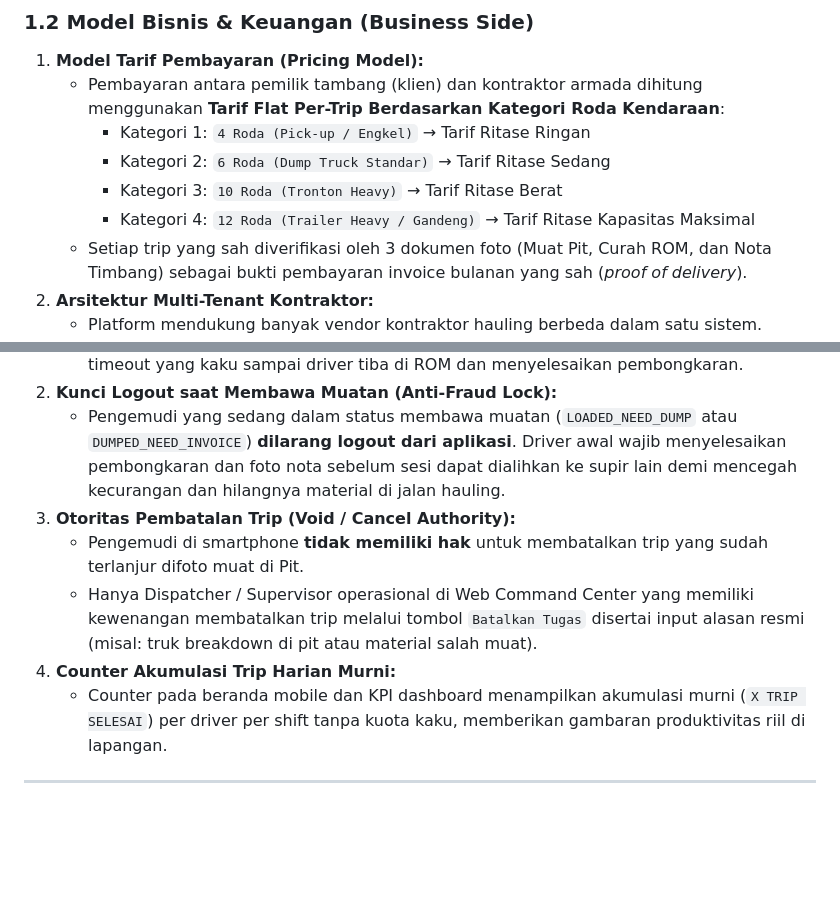
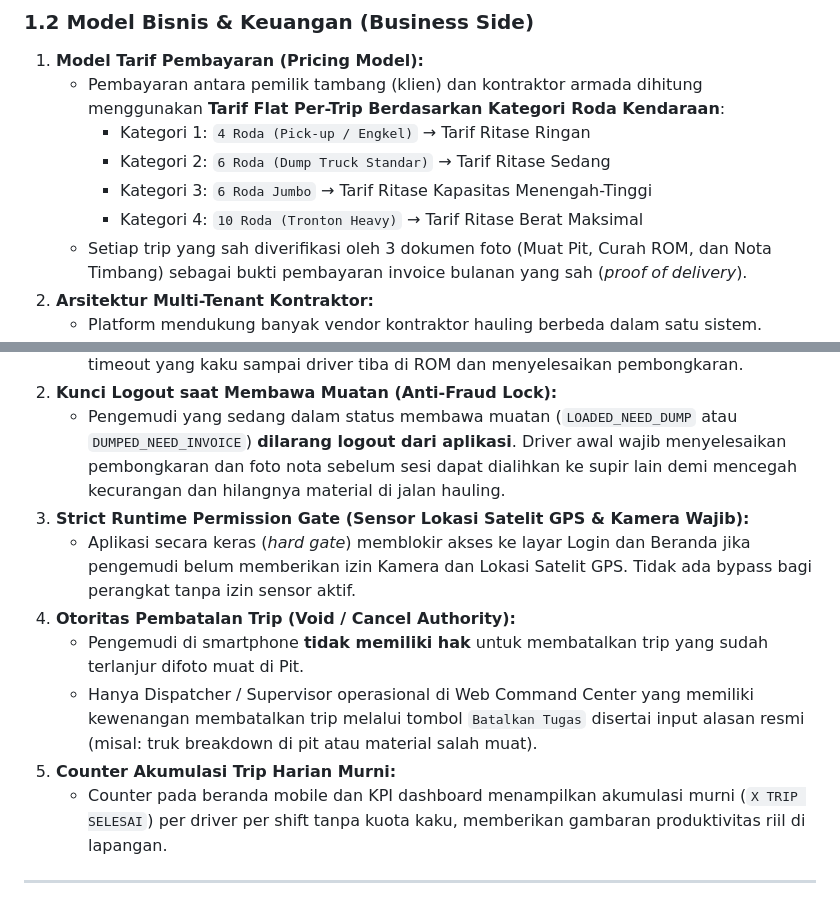
Before and after one commit to iamrezaalfian/terrapoint, a Markdown page: docs/specs/prd.md, 2 parts joined by grey strips. GitHub-like rendering; blank space fills up the shorter version.

Commit message:
docs(prd): update PRD to v6.1 with 6 Roda Jumbo and Strict Permission Gate

```diff
--- a/docs/specs/prd.md
+++ b/docs/specs/prd.md
@@ -25,8 +25,8 @@ Operasional logistik dan transportasi hauling tambang mineral/nikel (*Pit to ROM
    - Pembayaran antara pemilik tambang (klien) dan kontraktor armada dihitung menggunakan **Tarif Flat Per-Trip Berdasarkan Kategori Roda Kendaraan**:
      - Kategori 1: `4 Roda (Pick-up / Engkel)` &rarr; Tarif Ritase Ringan
      - Kategori 2: `6 Roda (Dump Truck Standar)` &rarr; Tarif Ritase Sedang
-     - Kategori 3: `10 Roda (Tronton Heavy)` &rarr; Tarif Ritase Berat
-     - Kategori 4: `12 Roda (Trailer Heavy / Gandeng)` &rarr; Tarif Ritase Kapasitas Maksimal
+     - Kategori 3: `6 Roda Jumbo` &rarr; Tarif Ritase Kapasitas Menengah-Tinggi
+     - Kategori 4: `10 Roda (Tronton Heavy)` &rarr; Tarif Ritase Berat Maksimal
    - Setiap trip yang sah diverifikasi oleh 3 dokumen foto (Muat Pit, Curah ROM, dan Nota Timbang) sebagai bukti pembayaran invoice bulanan yang sah (*proof of delivery*).
 2. **Arsitektur Multi-Tenant Kontraktor:**
    - Platform mendukung banyak vendor kontraktor hauling berbeda dalam satu sistem. Setiap vendor/kontraktor memiliki isolasi data melalui `tenant_id` dan pengelompokan armada.
@@ -80,12 +80,13 @@ Aplikasi mobile dirancang menggunakan **4 Cards Mandiri Tanpa Nomor** dengan mek
    - Mengingat kondisi lapangan tambang yang dinamis (antrean panjang, *blasting* tambang, cuaca hujan lebat, atau jalan licin), trip dibiarkan aktif dalam perjalanan tanpa auto-timeout yang kaku sampai driver tiba di ROM dan menyelesaikan pembongkaran.
 2. **Kunci Logout saat Membawa Muatan (Anti-Fraud Lock):**
    - Pengemudi yang sedang dalam status membawa muatan (`LOADED_NEED_DUMP` atau `DUMPED_NEED_INVOICE`) **dilarang logout dari aplikasi**. Driver awal wajib menyelesaikan pembongkaran dan foto nota sebelum sesi dapat dialihkan ke supir lain demi mencegah kecurangan dan hilangnya material di jalan hauling.
-3. **Otoritas Pembatalan Trip (Void / Cancel Authority):**
+3. **Strict Runtime Permission Gate (Sensor Lokasi Satelit GPS & Kamera Wajib):**
+   - Aplikasi secara keras (*hard gate*) memblokir akses ke layar Login dan Beranda jika pengemudi belum memberikan izin Kamera dan Lokasi Satelit GPS. Tidak ada bypass bagi perangkat tanpa izin sensor aktif.
+4. **Otoritas Pembatalan Trip (Void / Cancel Authority):**
    - Pengemudi di smartphone **tidak memiliki hak** untuk membatalkan trip yang sudah terlanjur difoto muat di Pit.
    - Hanya Dispatcher / Supervisor operasional di Web Command Center yang memiliki kewenangan membatalkan trip melalui tombol `Batalkan Tugas` disertai input alasan resmi (misal: truk breakdown di pit atau material salah muat).
-4. **Counter Akumulasi Trip Harian Murni:**
+5. **Counter Akumulasi Trip Harian Murni:**
    - Counter pada beranda mobile dan KPI dashboard menampilkan akumulasi murni (`X TRIP SELESAI`) per driver per shift tanpa kuota kaku, memberikan gambaran produktivitas riil di lapangan.
-
 ---
 
 ## 3. Arsitektur Teknologi & Infrastruktur (Tech Stack & Scaling)
```
